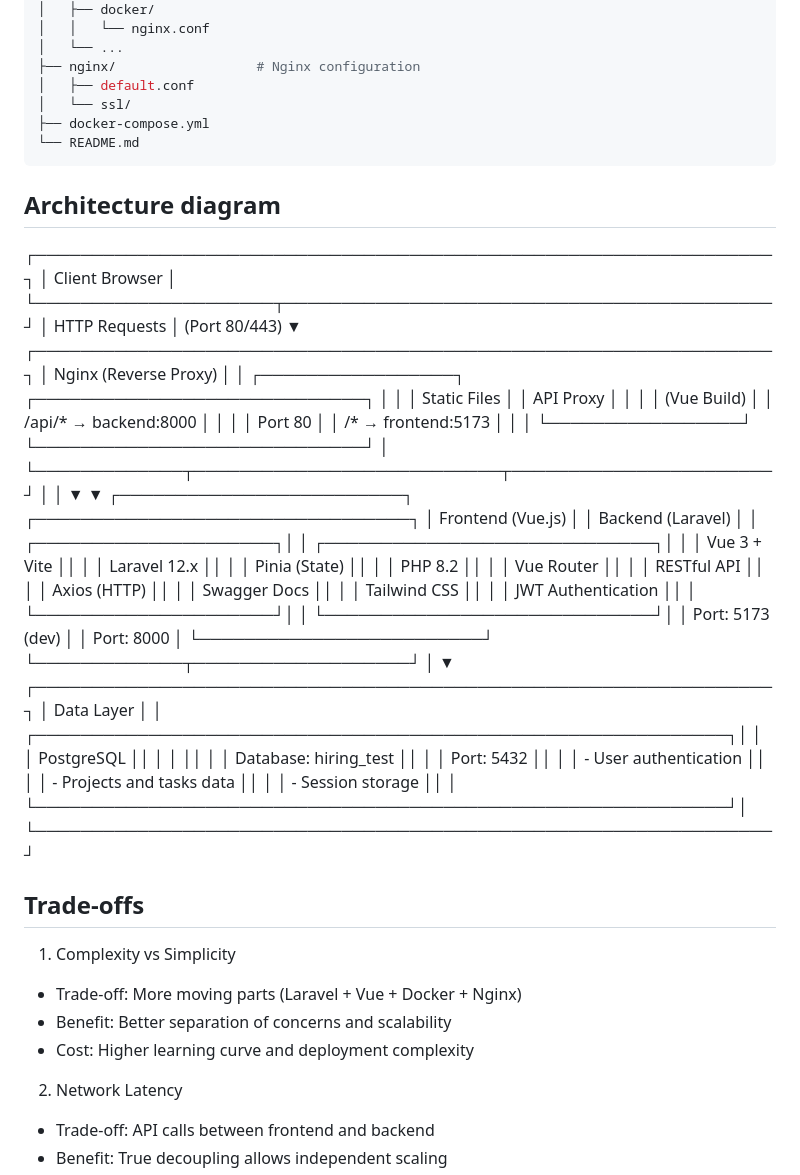
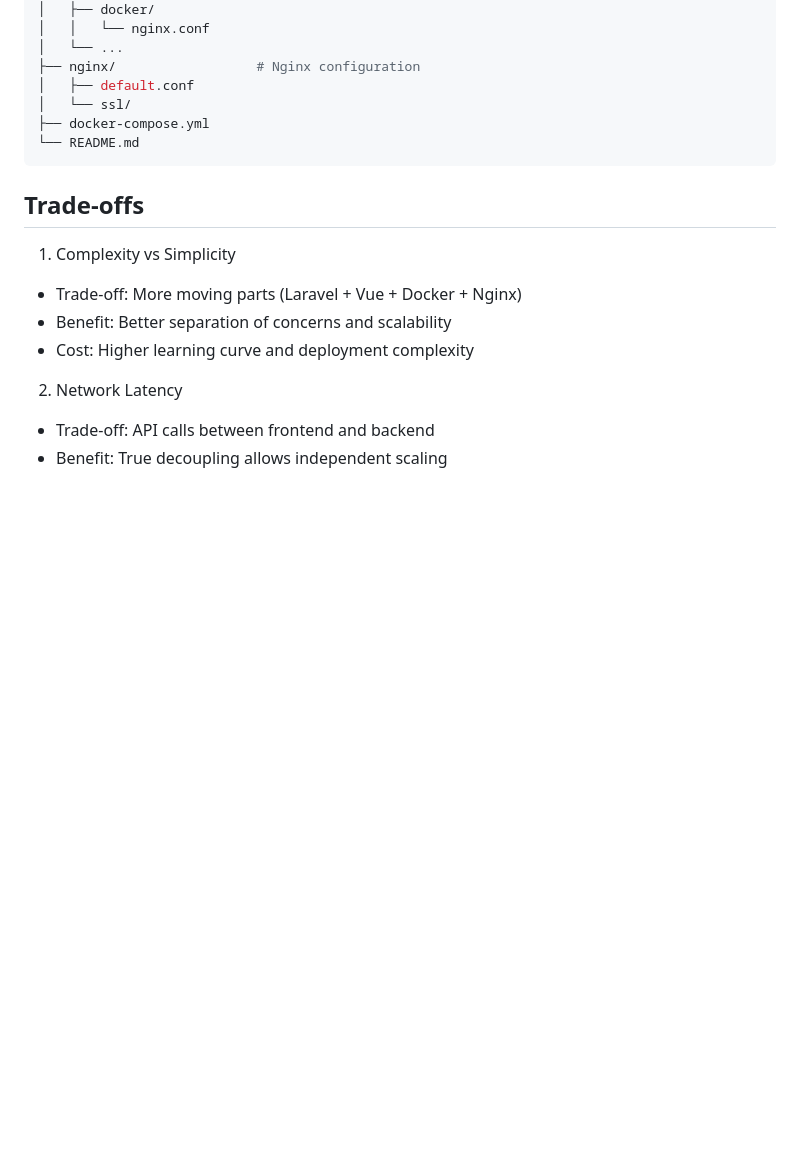
Before and after one commit to EmanuelRLima/CloudPlusPlus_Test, a Markdown page: README.md, the part around the change. Rendered like a GitHub page; blank space fills up the shorter version.

Commit message:
refactor: remove architecture diagram from README

````diff
--- a/README.md
+++ b/README.md
@@ -318,51 +318,6 @@ The project includes health checks for all services:
 └── README.md
 ```
 
-## Architecture diagram
-
-┌─────────────────────────────────────────────────────────────────┐
-│                        Client Browser                           │
-└─────────────────────┬───────────────────────────────────────────┘
-                      │ HTTP Requests
-                      │ (Port 80/443)
-                      ▼
-┌─────────────────────────────────────────────────────────────────┐
-│                     Nginx (Reverse Proxy)                       │
-│  ┌─────────────────┐           ┌─────────────────────────────┐  │
-│  │   Static Files  │           │     API Proxy               │  │
-│  │   (Vue Build)   │           │   /api/* → backend:8000     │  │
-│  │   Port 80       │           │   /* → frontend:5173        │  │
-│  └─────────────────┘           └─────────────────────────────┘  │
-└─────────────┬───────────────────────────┬───────────────────────┘
-              │                           │
-              ▼                           ▼
-┌─────────────────────────┐    ┌─────────────────────────────────┐
-│     Frontend (Vue.js)   │    │      Backend (Laravel)          │
-│  ┌─────────────────────┐│    │  ┌─────────────────────────────┐│
-│  │   Vue 3 + Vite      ││    │  │     Laravel 12.x            ││
-│  │   Pinia (State)     ││    │  │     PHP 8.2                 ││
-│  │   Vue Router        ││    │  │     RESTful API             ││
-│  │   Axios (HTTP)      ││    │  │     Swagger Docs            ││
-│  │   Tailwind CSS      ││    │  │     JWT Authentication      ││
-│  └─────────────────────┘│    │  └─────────────────────────────┘│
-│   Port: 5173 (dev)      │    │    Port: 8000                   │
-└─────────────────────────┘    └─────────────┬───────────────────┘
-                                             │
-                                             ▼
-┌─────────────────────────────────────────────────────────────────┐
-│                    Data Layer                                   │
-│  ┌─────────────────────────────────────────────────────────────┐│
-│  │                   PostgreSQL                                ││
-│  │                                                             ││
-│  │   Database: hiring_test                                     ││
-│  │   Port: 5432                                                ││
-│  │   - User authentication                                     ││
-│  │   - Projects and tasks data                                 ││
-│  │   - Session storage                                         ││
-│  └─────────────────────────────────────────────────────────────┘│
-└─────────────────────────────────────────────────────────────────┘
-
-
 ## Trade-offs
 
 1. Complexity vs Simplicity
````
